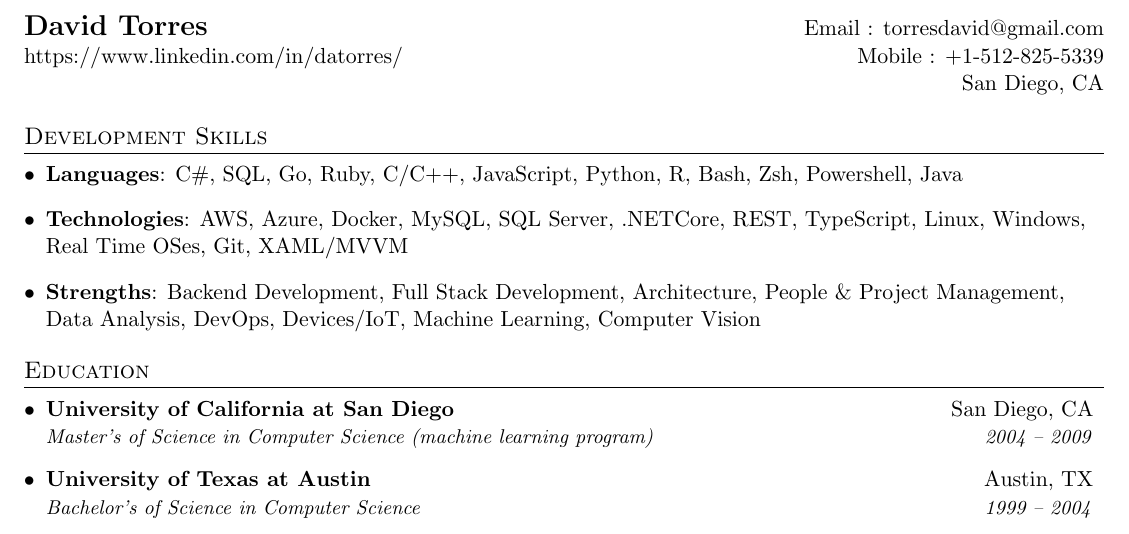
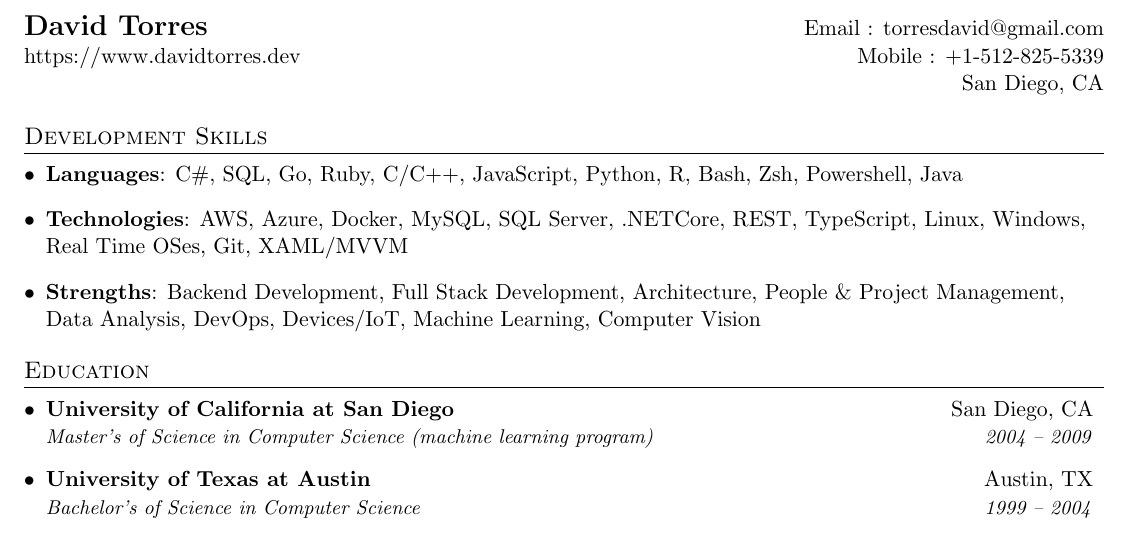
Before and after one commit to BizarroDavid/dtorres-resume-latex, a LaTeX CV (src/resume-david-torres.tex): part of page 1 of 2, cut so that both start at the same text. Compiled offline with pdfLaTeX.

Commit message:
updated my website link and finished documentation

```diff
--- a/src/resume-david-torres.tex
+++ b/src/resume-david-torres.tex
@@ -94,7 +94,7 @@
 % Variables
 
 \newcommand{\name}{David Torres}
-\newcommand{\website}{https://www.linkedin.com/in/datorres/}
+\newcommand{\website}{https://www.davidtorres.dev}
 \newcommand{\email}{torresdavid@gmail.com}
 \newcommand{\phone}{+1-512-825-5339}
 
```
Also changed, not shown: README.md, src/resume-david-torres.tex (2 more changed lines).
